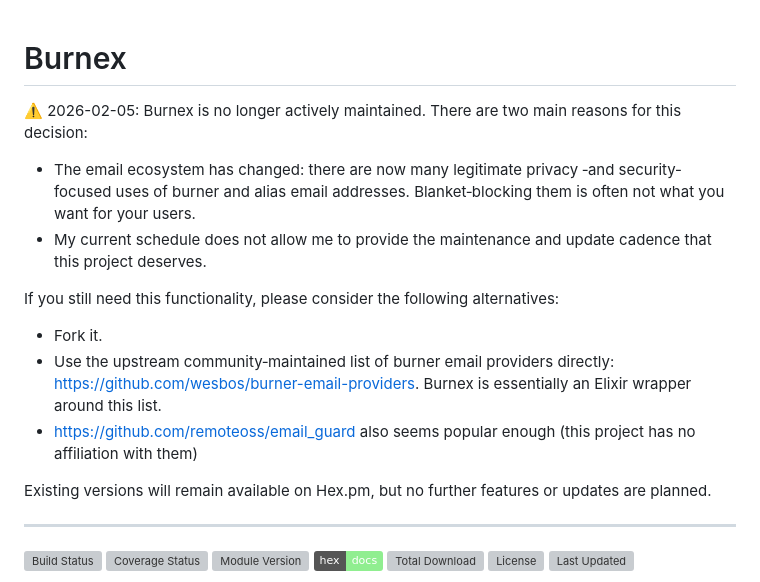
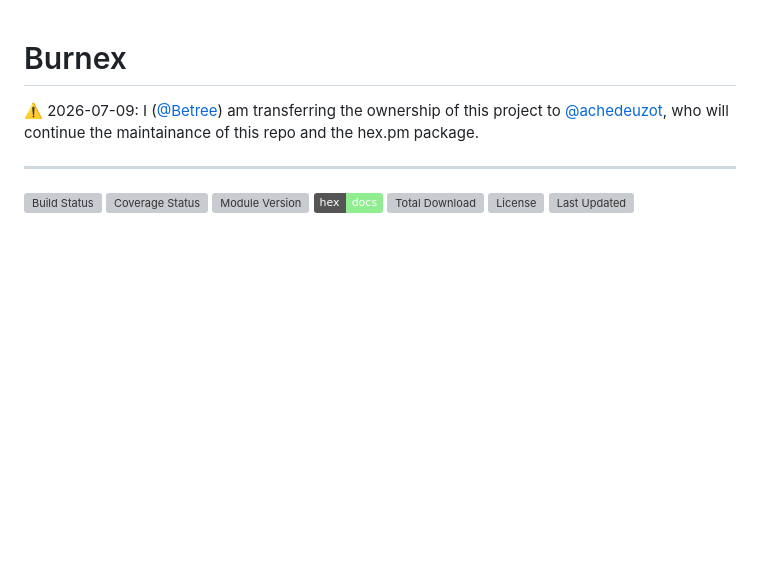
Before and after one commit to Betree/burnex, a Markdown page: README.md, the part around the change. Rendered like a GitHub page; badges without logos; blank space fills up the shorter version; grey boxes are pictures that could not be loaded.

Commit message:
Revise README for project maintenance and ownership
Updated maintenance status and ownership transfer to @achedeuzot

```diff
--- a/README.md
+++ b/README.md
@@ -1,15 +1,6 @@
 # Burnex
 
-⚠️ 2026-02-05: Burnex is no longer actively maintained. There are two main reasons for this decision:
-- The email ecosystem has changed: there are now many legitimate privacy ‑and security‑ focused uses of burner and alias email addresses. Blanket‑blocking them is often not what you want for your users.
-- My current schedule does not allow me to provide the maintenance and update cadence that this project deserves.
-
-If you still need this functionality, please consider the following alternatives:
-- Fork it.
-- Use the upstream community‑maintained list of burner email providers directly: https://github.com/wesbos/burner-email-providers. Burnex is essentially an Elixir wrapper around this list.
-- https://github.com/remoteoss/email_guard also seems popular enough (this project has no affiliation with them)
-
-Existing versions will remain available on Hex.pm, but no further features or updates are planned.
+⚠️ 2026-07-09: I ([@Betree](https://github.com/betree)) am transferring the ownership of this project to [@achedeuzot](https://github.com/achedeuzot), who will continue the maintainance of this repo and the hex.pm package.
 
 ---
 
```
